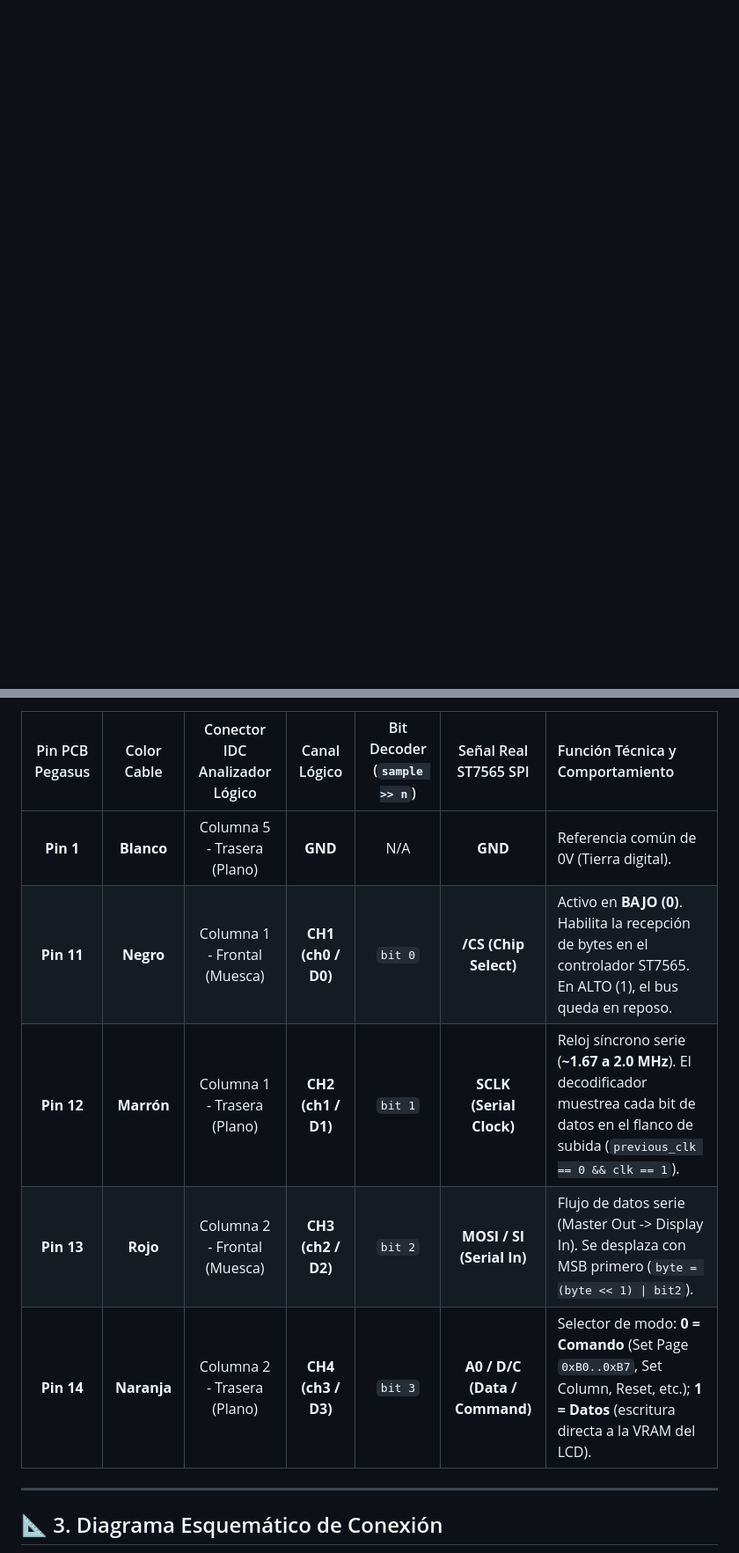
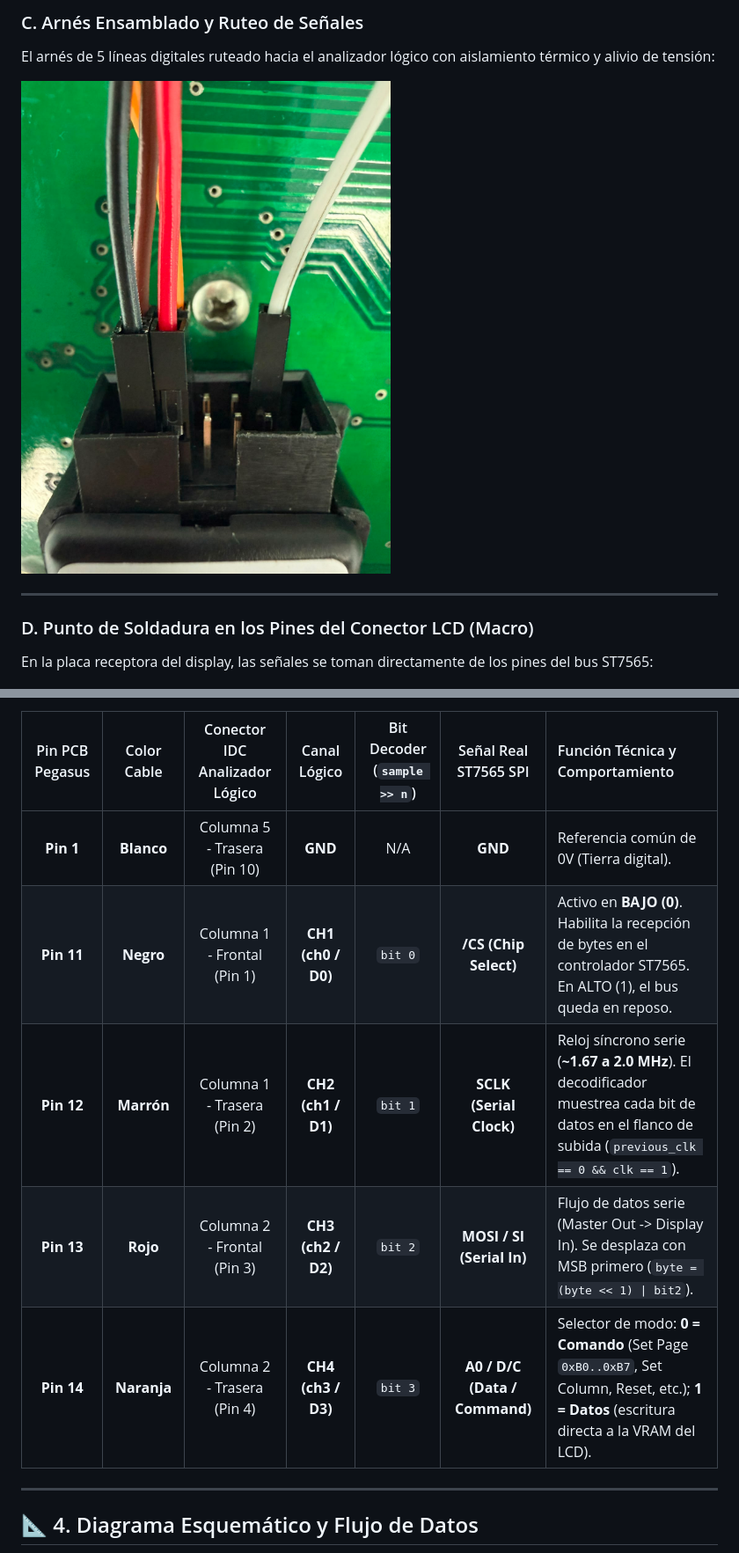
Before and after one commit to fbetancourt-dev/gasera-lcd-decoder, a Markdown page: docs/HARDWARE_WIRING_GUIDE.md, 2 parts joined by grey strips. Shown at 88% size. GitHub-like rendering; pictures changed too: docs/images/pegasus_display_wiring_harness.jpg (added); blank space fills up the shorter version.

```diff
--- a/docs/HARDWARE_WIRING_GUIDE.md
+++ b/docs/HARDWARE_WIRING_GUIDE.md
@@ -11,3 +24,12 @@ En la placa receptora del display de la gasera (**Pegasus 5505 Reg CPU 1v5 / Hec
+### C. Arnés Ensamblado y Ruteo de Señales
+El arnés de 5 líneas digitales ruteado hacia el analizador lógico con aislamiento térmico y alivio de tensión:
+
+![Arnés de Cableado Ensamblado](images/pegasus_display_wiring_harness.jpg)
+
+---
+
+### D. Punto de Soldadura en los Pines del Conector LCD (Macro)
+En la placa receptora del display, las señales se toman directamente de los pines del bus ST7565:
 
 ![Soldadura de Cableado en Placa Gasera Pegasus](images/gasera_pegasus_display_pcb_wiring.jpg)
 
@@ -29,13 +70,13 @@ En la placa receptora del display de la gasera (**Pegasus 5505 Reg CPU 1v5 / Hec
 
 | Pin PCB Pegasus | Color Cable | Conector IDC Analizador Lógico | Canal Lógico | Bit Decoder (`sample >> n`) | Señal Real ST7565 SPI | Función Técnica y Comportamiento |
 | :---: | :---: | :---: | :---: | :---: | :---: | :--- |
-| **Pin 1** | **Blanco** | Columna 5 - Trasera (Plano) | **GND** | N/A | **GND** | Referencia común de 0V (Tierra digital). |
-| **Pin 11** | **Negro** | Columna 1 - Frontal (Muesca) | **CH1 (ch0 / D0)** | `bit 0` | **/CS (Chip Select)** | Activo en **BAJO (0)**. Habilita la recepción de bytes en el controlador ST7565. En ALTO (1), el bus queda en reposo. |
-| **Pin 12** | **Marrón** | Columna 1 - Trasera (Plano) | **CH2 (ch1 / D1)** | `bit 1` | **SCLK (Serial Clock)** | Reloj síncrono serie (**~1.67 a 2.0 MHz**). El decodificador muestrea cada bit de datos en el flanco de subida (`previous_clk == 0 && clk == 1`). |
-| **Pin 13** | **Rojo** | Columna 2 - Frontal (Muesca) | **CH3 (ch2 / D2)** | `bit 2` | **MOSI / SI (Serial In)** | Flujo de datos serie (Master Out -> Display In). Se desplaza con MSB primero (`byte = (byte << 1) \| bit2`). |
-| **Pin 14** | **Naranja** | Columna 2 - Trasera (Plano) | **CH4 (ch3 / D3)** | `bit 3` | **A0 / D/C (Data / Command)** | Selector de modo: **0 = Comando** (Set Page `0xB0..0xB7`, Set Column, Reset, etc.); **1 = Datos** (escritura directa a la VRAM del LCD). |
+| **Pin 1** | **Blanco** | Columna 5 - Trasera (Pin 10) | **GND** | N/A | **GND** | Referencia común de 0V (Tierra digital). |
+| **Pin 11** | **Negro** | Columna 1 - Frontal (Pin 1) | **CH1 (ch0 / D0)** | `bit 0` | **/CS (Chip Select)** | Activo en **BAJO (0)**. Habilita la recepción de bytes en el controlador ST7565. En ALTO (1), el bus queda en reposo. |
+| **Pin 12** | **Marrón** | Columna 1 - Trasera (Pin 2) | **CH2 (ch1 / D1)** | `bit 1` | **SCLK (Serial Clock)** | Reloj síncrono serie (**~1.67 a 2.0 MHz**). El decodificador muestrea cada bit de datos en el flanco de subida (`previous_clk == 0 && clk == 1`). |
+| **Pin 13** | **Rojo** | Columna 2 - Frontal (Pin 3) | **CH3 (ch2 / D2)** | `bit 2` | **MOSI / SI (Serial In)** | Flujo de datos serie (Master Out -> Display In). Se desplaza con MSB primero (`byte = (byte << 1) \| bit2`). |
+| **Pin 14** | **Naranja** | Columna 2 - Trasera (Pin 4) | **CH4 (ch3 / D3)** | `bit 3` | **A0 / D/C (Data / Command)** | Selector de modo: **0 = Comando** (Set Page `0xB0..0xB7`, Set Column, Reset, etc.); **1 = Datos** (escritura directa a la VRAM del LCD). |
 
 ---
 
-## 📐 3. Diagrama Esquemático de Conexión
+## 📐 4. Diagrama Esquemático y Flujo de Datos
 
```
Also changed, not shown: other parts of docs/HARDWARE_WIRING_GUIDE.md (+88 -30 lines), docs/images/architecture_diagram_overview.png (added), docs/images/logic_analyzer_device.jpg (added), docs/images/logic_analyzer_pinout_front.jpg (added), docs/images/pegasus_installation_cabinet.jpg (added), docs/images/pegasus_pcb_overview.jpg (added).
